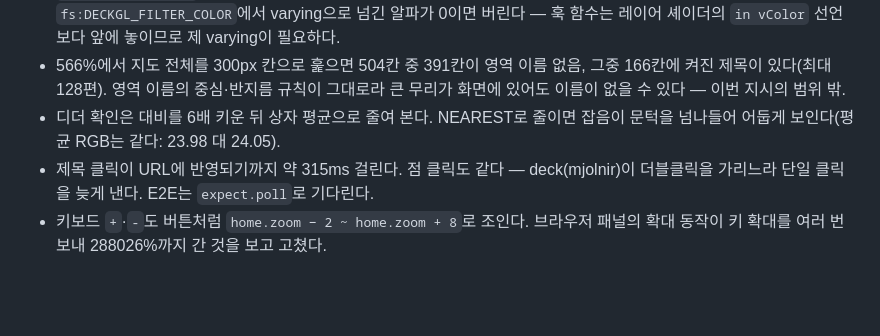
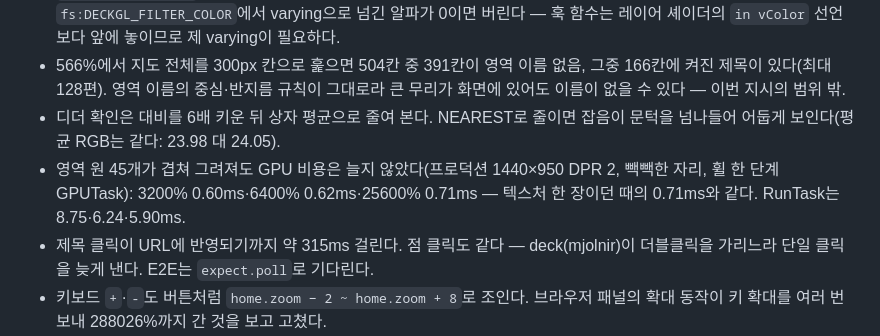
Before and after one commit to Nedian0Brien/Constellation, a Markdown page: .intent/spec_map-labels.md, the part around the change. Rendered like a GitHub page; blank space fills up the shorter version.

Commit message:
spec: 셰이더 영역 배경의 GPU 비용 실측 기록
Co-Authored-By: Claude Opus 5 <noreply@anthropic.com>

```diff
--- a/.intent/spec_map-labels.md
+++ b/.intent/spec_map-labels.md
@@ -68,6 +68,7 @@ date: 2026-09-17
 - deck의 픽킹 패스는 텍스처 알파도 인스턴스 알파도 보지 않는다(multi-icon-layer-fragment의 `discard`가 `!picking.isActive` 안에 있다). 미리 넣어 둔 불투명도 0 제목이 툴팁을 띄우고 그 아래 점을 가렸다. 확장의 `fs:DECKGL_FILTER_COLOR`에서 varying으로 넘긴 알파가 0이면 버린다 — 훅 함수는 레이어 셰이더의 `in vColor` 선언보다 앞에 놓이므로 제 varying이 필요하다.
 - 566%에서 지도 전체를 300px 칸으로 훑으면 504칸 중 391칸이 영역 이름 없음, 그중 166칸에 켜진 제목이 있다(최대 128편). 영역 이름의 중심·반지름 규칙이 그대로라 큰 무리가 화면에 있어도 이름이 없을 수 있다 — 이번 지시의 범위 밖.
 - 디더 확인은 대비를 6배 키운 뒤 상자 평균으로 줄여 본다. NEAREST로 줄이면 잡음이 문턱을 넘나들어 어둡게 보인다(평균 RGB는 같다: 23.98 대 24.05).
+- 영역 원 45개가 겹쳐 그려져도 GPU 비용은 늘지 않았다(프로덕션 1440×950 DPR 2, 빽빽한 자리, 휠 한 단계 GPUTask): 3200% 0.60ms·6400% 0.62ms·25600% 0.71ms — 텍스처 한 장이던 때의 0.71ms와 같다. RunTask는 8.75·6.24·5.90ms.
 - 제목 클릭이 URL에 반영되기까지 약 315ms 걸린다. 점 클릭도 같다 — deck(mjolnir)이 더블클릭을 가리느라 단일 클릭을 늦게 낸다. E2E는 `expect.poll`로 기다린다.
 - 키보드 `+`·`-`도 버튼처럼 `home.zoom − 2 ~ home.zoom + 8`로 조인다. 브라우저 패널의 확대 동작이 키 확대를 여러 번 보내 288026%까지 간 것을 보고 고쳤다.
 - 프로덕션 실측(1440×950 DPR 2, CDP Tracing RunTask/단계): 성긴 자리(29편) 휠 8.8 → 7.9ms·키 이동 2.7 → 1.5ms·드래그 132 → 108ms, 가장 빽빽한 3200%(89편) 휠 13.8 → 9.3ms·키 이동 4.4 → 1.7ms·드래그 159 → 111ms. 휠에서 JS는 늘고(배열 다시 만들기·색 속성 채우기) 스타일·래스터·GPU가 줄었다.
```
